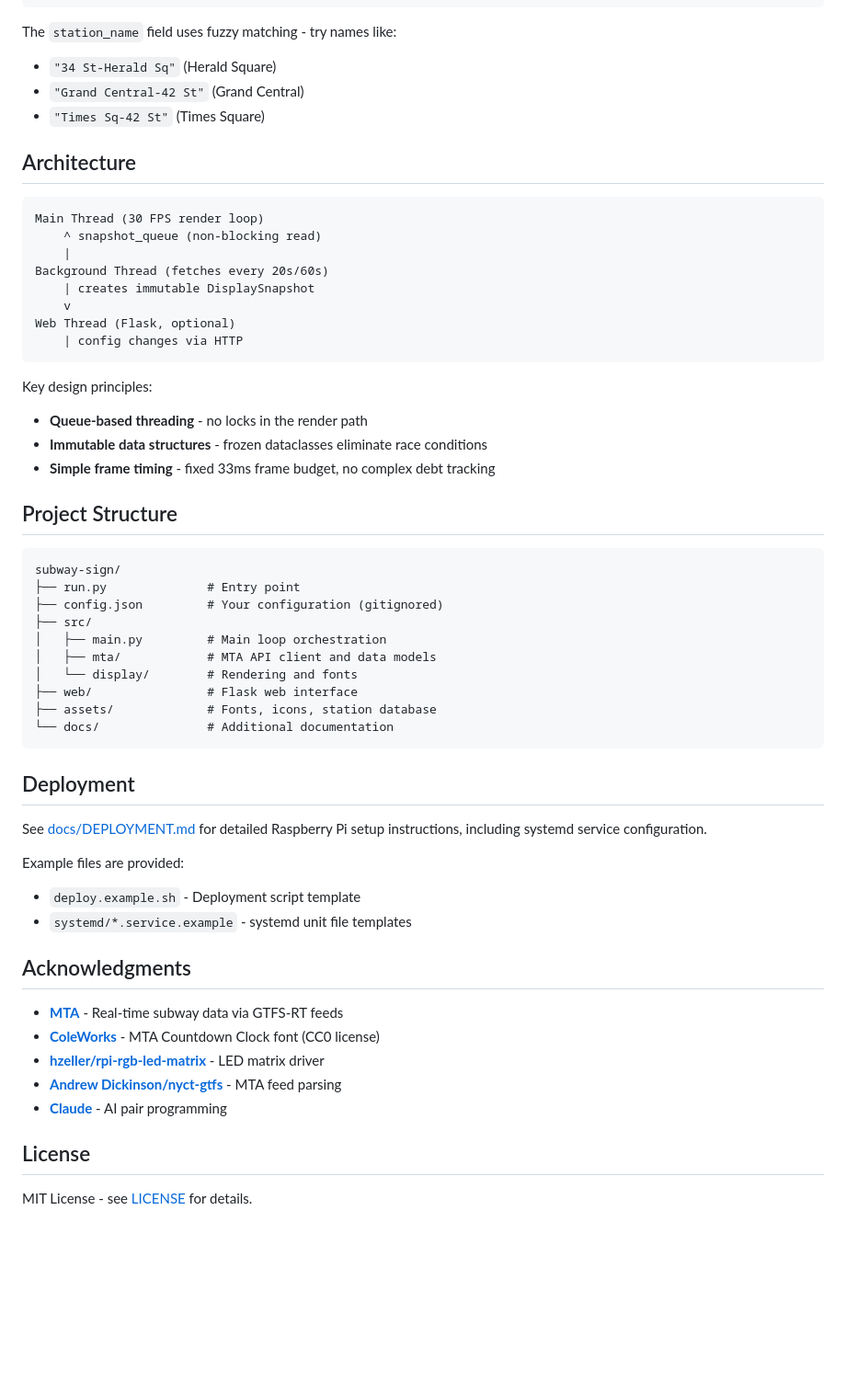
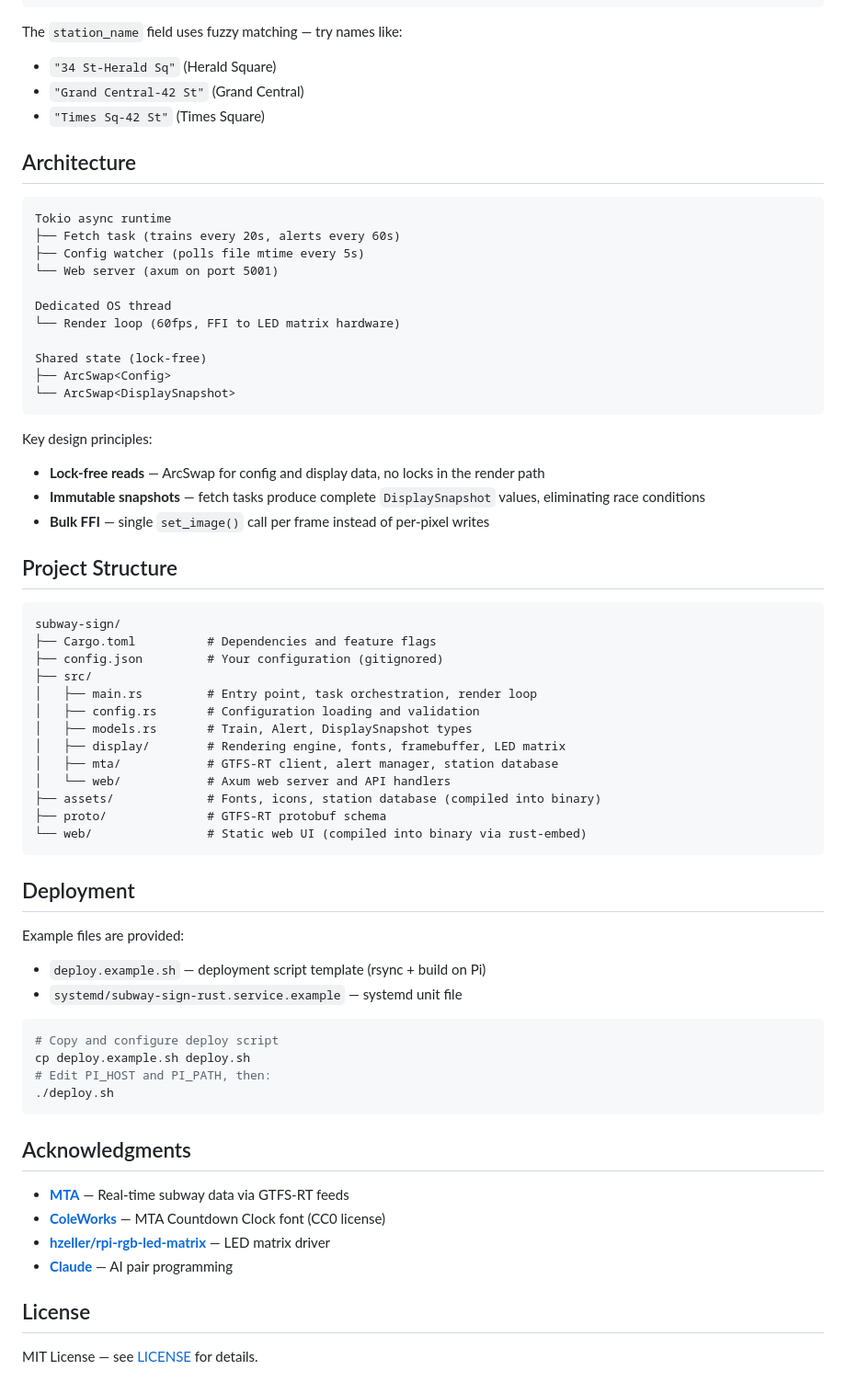
Before and after one commit to nkocher/subway-sign, a Markdown page: README.md, the part around one of its changes. Shown at 92% size. Drawn GitHub-style; blank space fills up the shorter version.

````diff
--- a/README.md
+++ b/README.md
@@ -86,7 +82,7 @@ Edit `config.json` to set your station:
 }
 ```
 
-The `station_name` field uses fuzzy matching - try names like:
+The `station_name` field uses fuzzy matching — try names like:
 - `"34 St-Herald Sq"` (Herald Square)
 - `"Grand Central-42 St"` (Grand Central)
 - `"Times Sq-42 St"` (Times Square)
@@ -94,52 +90,62 @@ The `station_name` field uses fuzzy matching - try names like:
 ## Architecture
 
 ```
-Main Thread (30 FPS render loop)
-    ^ snapshot_queue (non-blocking read)
-    |
-Background Thread (fetches every 20s/60s)
-    | creates immutable DisplaySnapshot
-    v
-Web Thread (Flask, optional)
-    | config changes via HTTP
+Tokio async runtime
+├── Fetch task (trains every 20s, alerts every 60s)
+├── Config watcher (polls file mtime every 5s)
+└── Web server (axum on port 5001)
+
+Dedicated OS thread
+└── Render loop (60fps, FFI to LED matrix hardware)
+
+Shared state (lock-free)
+├── ArcSwap<Config>
+└── ArcSwap<DisplaySnapshot>
 ```
 
 Key design principles:
-- **Queue-based threading** - no locks in the render path
-- **Immutable data structures** - frozen dataclasses eliminate race conditions
-- **Simple frame timing** - fixed 33ms frame budget, no complex debt tracking
+- **Lock-free reads** — ArcSwap for config and display data, no locks in the render path
+- **Immutable snapshots** — fetch tasks produce complete `DisplaySnapshot` values, eliminating race conditions
+- **Bulk FFI** — single `set_image()` call per frame instead of per-pixel writes
 
 ## Project Structure
 
 ```
 subway-sign/
-├── run.py              # Entry point
+├── Cargo.toml          # Dependencies and feature flags
 ├── config.json         # Your configuration (gitignored)
 ├── src/
-│   ├── main.py         # Main loop orchestration
-│   ├── mta/            # MTA API client and data models
-│   └── display/        # Rendering and fonts
-├── web/                # Flask web interface
-├── assets/             # Fonts, icons, station database
-└── docs/               # Additional documentation
+│   ├── main.rs         # Entry point, task orchestration, render loop
+│   ├── config.rs       # Configuration loading and validation
+│   ├── models.rs       # Train, Alert, DisplaySnapshot types
+│   ├── display/        # Rendering engine, fonts, framebuffer, LED matrix
+│   ├── mta/            # GTFS-RT client, alert manager, station database
+│   └── web/            # Axum web server and API handlers
+├── assets/             # Fonts, icons, station database (compiled into binary)
+├── proto/              # GTFS-RT protobuf schema
+└── web/                # Static web UI (compiled into binary via rust-embed)
 ```
 
 ## Deployment
 
-See [docs/DEPLOYMENT.md](docs/DEPLOYMENT.md) for detailed Raspberry Pi setup instructions, including systemd service configuration.
+Example files are provided:
+- `deploy.example.sh` — deployment script template (rsync + build on Pi)
+- `systemd/subway-sign-rust.service.example` — systemd unit file
 
-Example files are provided:
-- `deploy.example.sh` - Deployment script template
-- `systemd/*.service.example` - systemd unit file templates
+```bash
+# Copy and configure deploy script
+cp deploy.example.sh deploy.sh
+# Edit PI_HOST and PI_PATH, then:
+./deploy.sh
+```
 
 ## Acknowledgments
 
-- **[MTA](https://new.mta.info/)** - Real-time subway data via GTFS-RT feeds
-- **[ColeWorks](https://www.coleworks.co/)** - MTA Countdown Clock font (CC0 license)
-- **[hzeller/rpi-rgb-led-matrix](https://github.com/hzeller/rpi-rgb-led-matrix)** - LED matrix driver
-- **[Andrew Dickinson/nyct-gtfs](https://github.com/Andrew-Dickinson/nyct-gtfs)** - MTA feed parsing
-- **[Claude](https://claude.ai)** - AI pair programming
+- **[MTA](https://new.mta.info/)** — Real-time subway data via GTFS-RT feeds
+- **[ColeWorks](https://www.coleworks.co/)** — MTA Countdown Clock font (CC0 license)
+- **[hzeller/rpi-rgb-led-matrix](https://github.com/hzeller/rpi-rgb-led-matrix)** — LED matrix driver
+- **[Claude](https://claude.ai)** — AI pair programming
 
 ## License
 
-MIT License - see [LICENSE](LICENSE) for details.
+MIT License — see [LICENSE](LICENSE) for details.
````
Also changed, not shown: other parts of README.md (+13 -17 lines), CLAUDE.md (+9 -16 lines).
